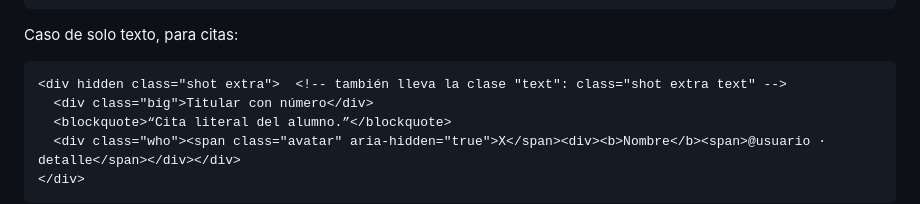
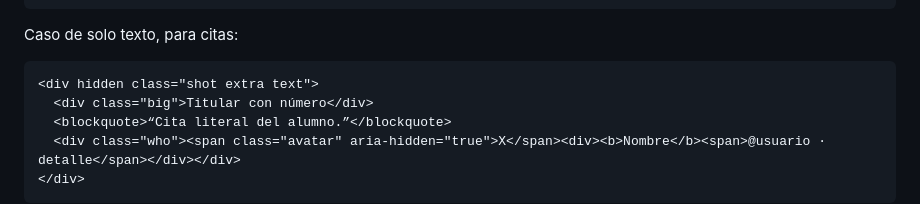
Before and after one commit to albertogonzalez3c-web/Carruseles-1, a Markdown page: landing/HANDOFF.md, the part around the change. Rendered like a GitHub page.

Commit message:
Landing: corrige plantilla de caso de texto en el traspaso
Co-Authored-By: Claude Opus 5.5 <noreply@anthropic.com>
Claude-Session: https://claude.ai/code/session_011tXPiotwNwCawDbAphTXWv

````diff
--- a/landing/HANDOFF.md
+++ b/landing/HANDOFF.md
@@ -60,7 +60,7 @@ Caso con imagen:
 Caso de solo texto, para citas:
 
 ```html
-<div hidden class="shot extra">  <!-- también lleva la clase "text": class="shot extra text" -->
+<div hidden class="shot extra text">
   <div class="big">Titular con número</div>
   <blockquote>“Cita literal del alumno.”</blockquote>
   <div class="who"><span class="avatar" aria-hidden="true">X</span><div><b>Nombre</b><span>@usuario · detalle</span></div></div>
````
